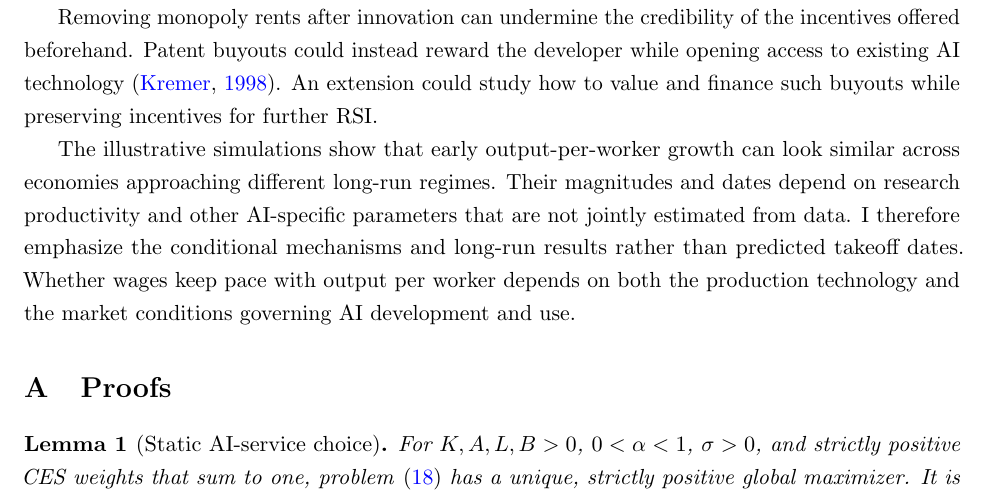
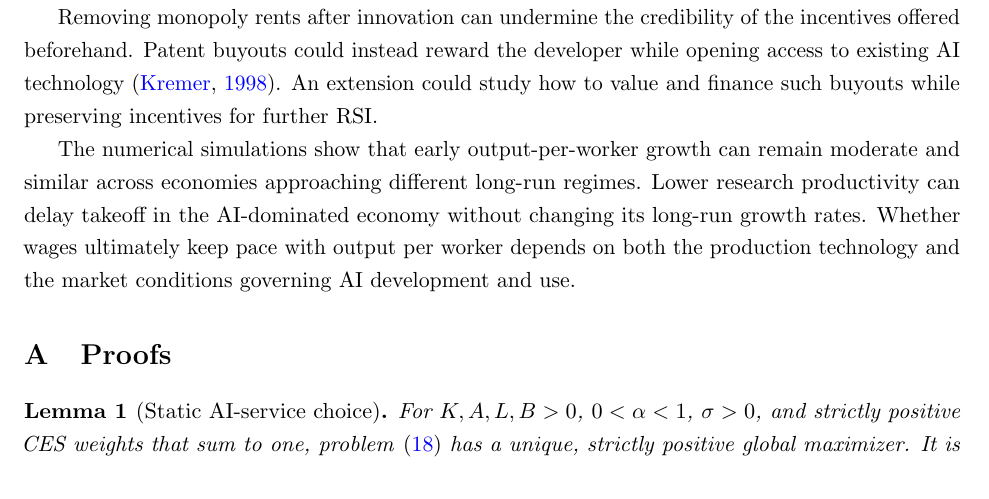
Before and after one commit to oliverpardo1979/ai-growth-and-labor, a LaTeX paper (main_rewrite.tex, which reads sections_rewrite/06_conclusion.tex): part of page 47 of 95, cut so that both start at the same text. Compiled offline with pdfLaTeX.

Commit message:
Close the conclusions with the simulation findings

```diff
--- a/sections_rewrite/06_conclusion.tex
+++ b/sections_rewrite/06_conclusion.tex
@@ -35,7 +35,7 @@ to existing AI technology \citep{kremer1998}. An extension could study
 how to value and finance such buyouts while preserving incentives
 for further RSI.
 
-The illustrative simulations show that early output-per-worker growth can look similar across economies approaching different long-run regimes. Their magnitudes and dates depend on research productivity and other AI-specific parameters that are not jointly estimated from data. I therefore emphasize the conditional mechanisms and long-run results rather than predicted takeoff dates. Whether wages keep pace with output per worker depends on both the production technology and the market conditions governing AI development and use.
+The numerical simulations show that early output-per-worker growth can remain moderate and similar across economies approaching different long-run regimes. Lower research productivity can delay takeoff in the AI-dominated economy without changing its long-run growth rates. Whether wages ultimately keep pace with output per worker depends on both the production technology and the market conditions governing AI development and use.
 
 
 
```
